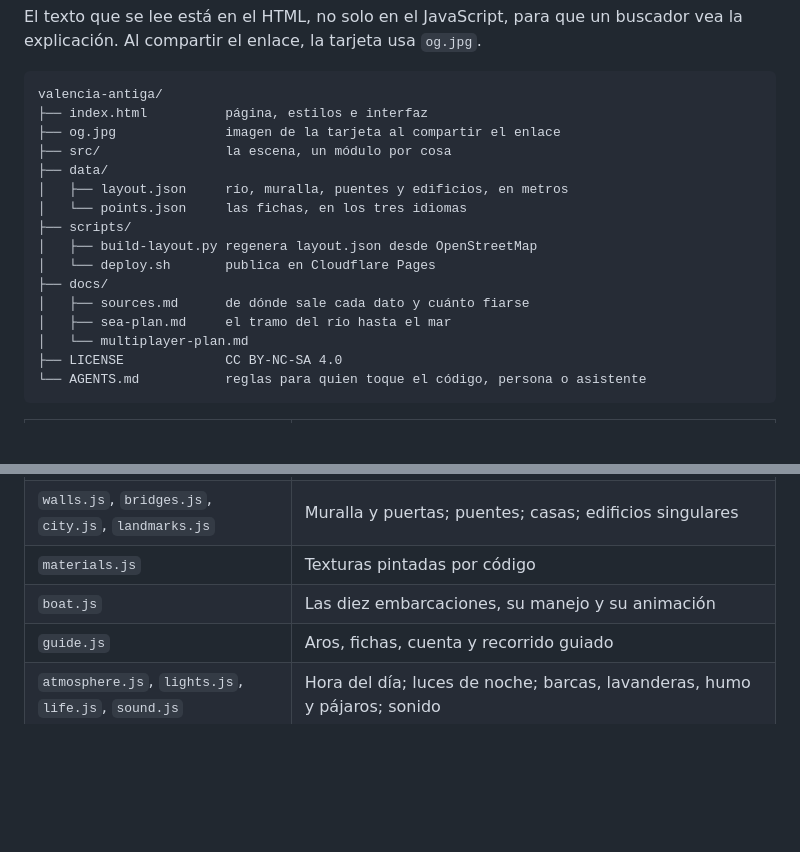
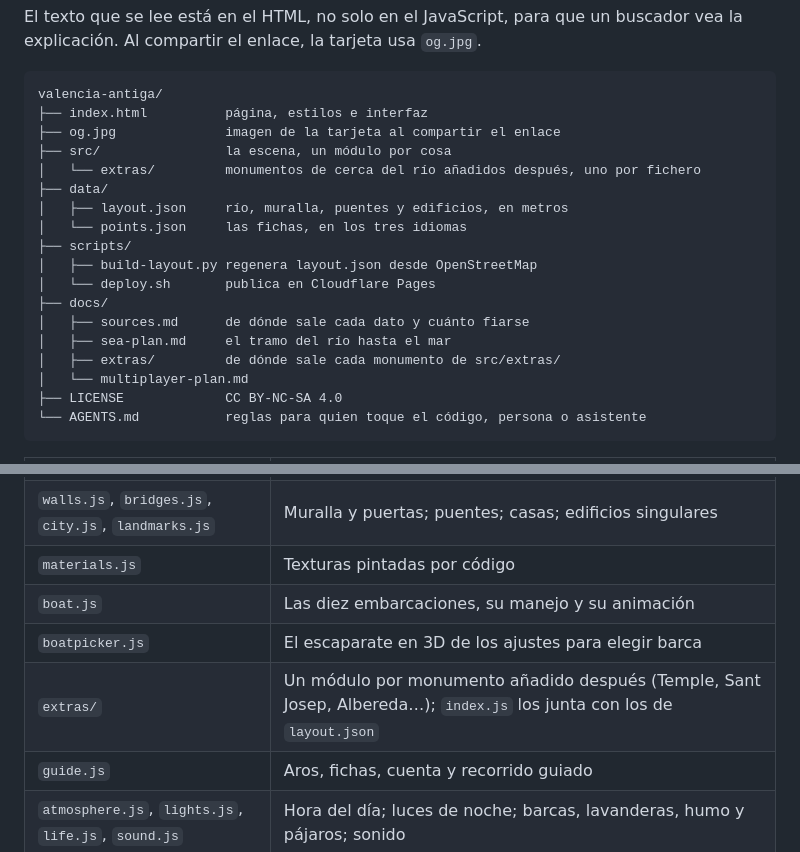
Before and after one commit to enguicode/valencia-antiga, a Markdown page: README.md, 2 parts joined by grey strips. GitHub-like rendering; blank space fills up the shorter version.

Commit message:
docs(readme): boatpicker.js y los monumentos de src/extras/
Co-Authored-By: Claude Opus 5.5 <noreply@anthropic.com>

```diff
--- a/README.md
+++ b/README.md
@@ -59,6 +59,7 @@ valencia-antiga/
 ├── index.html          página, estilos e interfaz
 ├── og.jpg              imagen de la tarjeta al compartir el enlace
 ├── src/                la escena, un módulo por cosa
+│   └── extras/         monumentos de cerca del río añadidos después, uno por fichero
 ├── data/
 │   ├── layout.json     río, muralla, puentes y edificios, en metros
 │   └── points.json     las fichas, en los tres idiomas
@@ -68,6 +69,7 @@ valencia-antiga/
 ├── docs/
 │   ├── sources.md      de dónde sale cada dato y cuánto fiarse
 │   ├── sea-plan.md     el tramo del río hasta el mar
+│   ├── extras/         de dónde sale cada monumento de src/extras/
 │   └── multiplayer-plan.md
 ├── LICENSE             CC BY-NC-SA 4.0
 └── AGENTS.md           reglas para quien toque el código, persona o asistente
@@ -83,6 +85,8 @@ valencia-antiga/
 | `walls.js`, `bridges.js`, `city.js`, `landmarks.js` | Muralla y puertas; puentes; casas; edificios singulares |
 | `materials.js` | Texturas pintadas por código |
 | `boat.js` | Las diez embarcaciones, su manejo y su animación |
+| `boatpicker.js` | El escaparate en 3D de los ajustes para elegir barca |
+| `extras/` | Un módulo por monumento añadido después (Temple, Sant Josep, Albereda…); `index.js` los junta con los de `layout.json` |
 | `guide.js` | Aros, fichas, cuenta y recorrido guiado |
 | `atmosphere.js`, `lights.js`, `life.js`, `sound.js` | Hora del día; luces de noche; barcas, lavanderas, humo y pájaros; sonido |
 | `input.js`, `minimap.js`, `quality.js`, `i18n.js` | Controles; mapa; calidad; idiomas |
```
